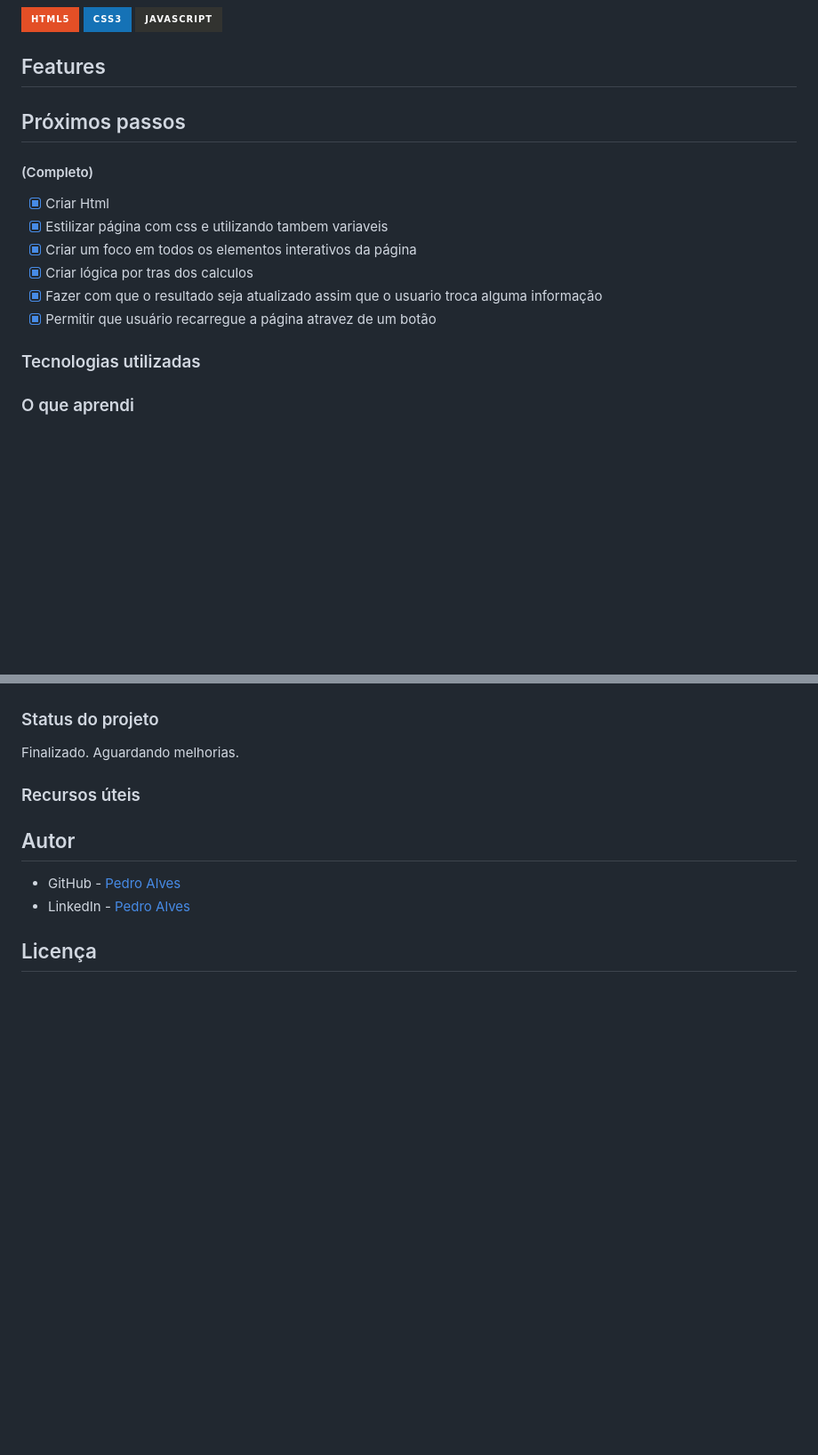
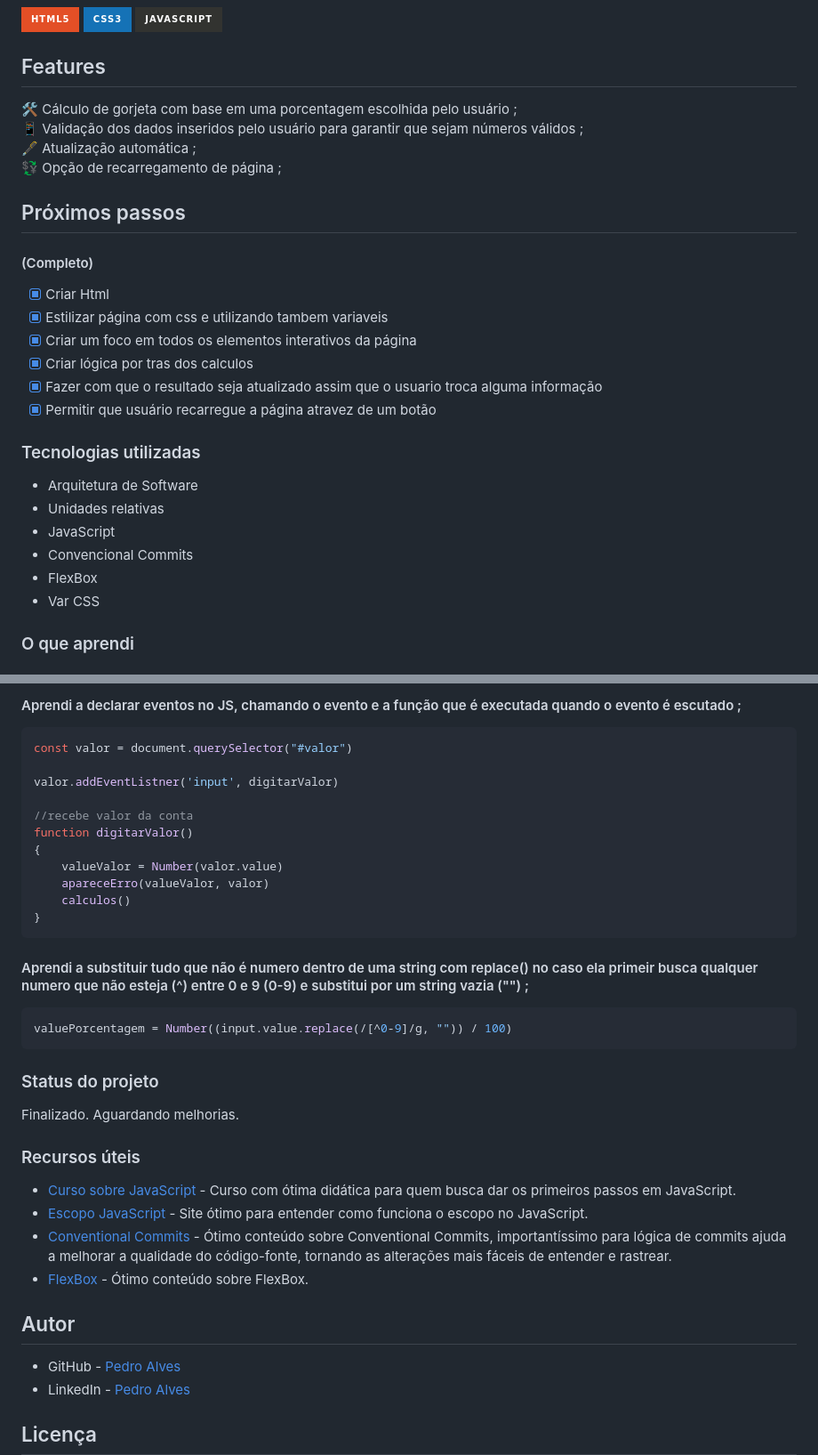
Before and after one commit to pedroaaugusto/tip-calculator, a Markdown page: README.md, 2 parts joined by grey strips. Shown at 89% size. Drawn GitHub-style; badges without logos; blank space fills up the shorter version.

````diff
--- a/README.md
+++ b/README.md
@@ -105,13 +105,10 @@ Funcionalidades:
 
 ## Features
 
-<!--
-
-:hammer_and_wrench: @ <br>
-:iphone: Mobile-First ; <br>
-:fountain_pen: Conventional Commits ;
-
--->
+:hammer_and_wrench: Cálculo de gorjeta com base em uma porcentagem escolhida pelo usuário ; <br>
+:iphone: Validação dos dados inseridos pelo usuário para garantir que sejam números válidos ; <br>
+:fountain_pen: Atualização automática ; <br>
+:currency_exchange: Opção de recarregamento de página ;
 
 ## Próximos passos
 #### (Completo)
@@ -125,16 +122,12 @@ Funcionalidades:
 
 ### Tecnologias utilizadas
 
-<!--
-
-- Tags semânticas
 - Arquitetura de Software
 - Unidades relativas
 - JavaScript
 - Convencional Commits
-- Mobile First
-
--->
+- FlexBox
+- Var CSS
 
 ### O que aprendi
 
@@ -142,13 +146,25 @@ Funcionalidades:
 
-#### Aprendi a criar um evento e fazer com que o formulário não seja enviado com "preventDefault" ;
+#### Aprendi a declarar eventos no JS, chamando o evento e a função que é executada quando o evento é escutado ;
+
 ```js
-btn.addEventListener("click", function(e) {
+const valor = document.querySelector("#valor")
 
-    e.preventDefault();
+valor.addEventListner('input', digitarValor)
 
-});
+//recebe valor da conta
+function digitarValor()
+{
+    valueValor = Number(valor.value)
+    apareceErro(valueValor, valor)
+    calculos()
+}
 ```
--->
+
+#### Aprendi a substituir tudo que não é numero dentro de uma string com replace() no caso ela primeir busca qualquer numero que não esteja (^) entre 0 e 9 (0-9) e substitui por um string vazia ("") ;
+
+```js
+valuePorcentagem = Number((input.value.replace(/[^0-9]/g, "")) / 100)
+```
 
 ### Status do projeto
 
@@ -156,13 +172,10 @@ Finalizado. Aguardando melhorias.
 
 ### Recursos úteis
 
-<!--
-
 - [Curso sobre JavaScript](https://www.cursoemvideo.com/curso/javascript/) - Curso com ótima didática para quem busca dar os primeiros passos em JavaScript.
 - [Escopo JavaScript](https://medium.com/weyes/entendendo-o-uso-de-escopo-no-javascript-3669172ca5ba) - Site ótimo para entender como funciona o escopo no JavaScript.
 - [Conventional Commits](https://www.conventionalcommits.org/pt-br/v1.0.0/) - Ótimo conteúdo sobre Conventional Commits, importantíssimo para lógica de commits ajuda a melhorar a qualidade do código-fonte, tornando as alterações mais fáceis de entender e rastrear.
-
--->
+- [FlexBox](https://css-tricks.com/snippets/css/a-guide-to-flexbox/) - Ótimo conteúdo sobre FlexBox.
 
 ## Autor
 
````
Also changed, not shown: other parts of README.md (+13 -2 lines).
